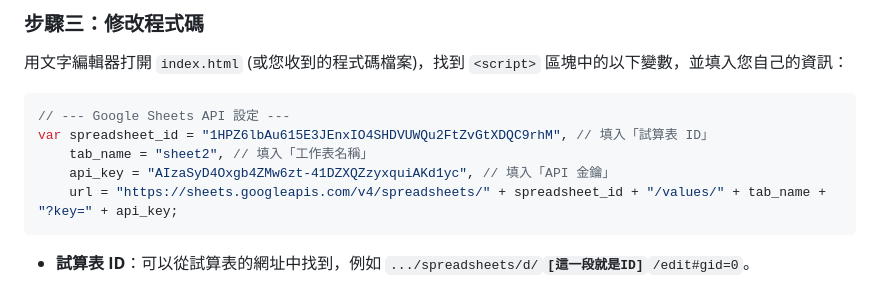
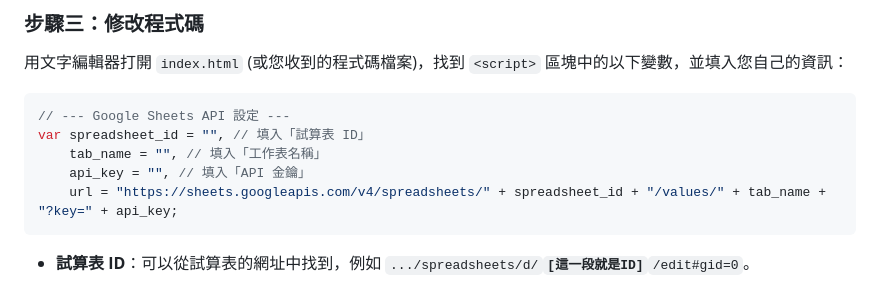
Before and after one commit to NCUESA/Club-subsidie-check, a Markdown page: README.md, the part around the change. Rendered like a GitHub page.

Commit message:
Change Google Sheets API variables to placeholders
Updated variables in README for Google Sheets API setup to be empty placeholders.

````diff
--- a/README.md
+++ b/README.md
@@ -69,9 +69,9 @@
 
 ```javascript
 // --- Google Sheets API 設定 ---
-var spreadsheet_id = "1HPZ6lbAu615E3JEnxIO4SHDVUWQu2FtZvGtXDQC9rhM", // 填入「試算表 ID」
-    tab_name = "sheet2", // 填入「工作表名稱」
-    api_key = "AIzaSyD4Oxgb4ZMw6zt-41DZXQZzyxquiAKd1yc", // 填入「API 金鑰」
+var spreadsheet_id = "", // 填入「試算表 ID」
+    tab_name = "", // 填入「工作表名稱」
+    api_key = "", // 填入「API 金鑰」
     url = "https://sheets.googleapis.com/v4/spreadsheets/" + spreadsheet_id + "/values/" + tab_name + "?key=" + api_key;
 ```
 *   **試算表 ID**：可以從試算表的網址中找到，例如 `.../spreadsheets/d/`**`[這一段就是ID]`**`/edit#gid=0`。
````
